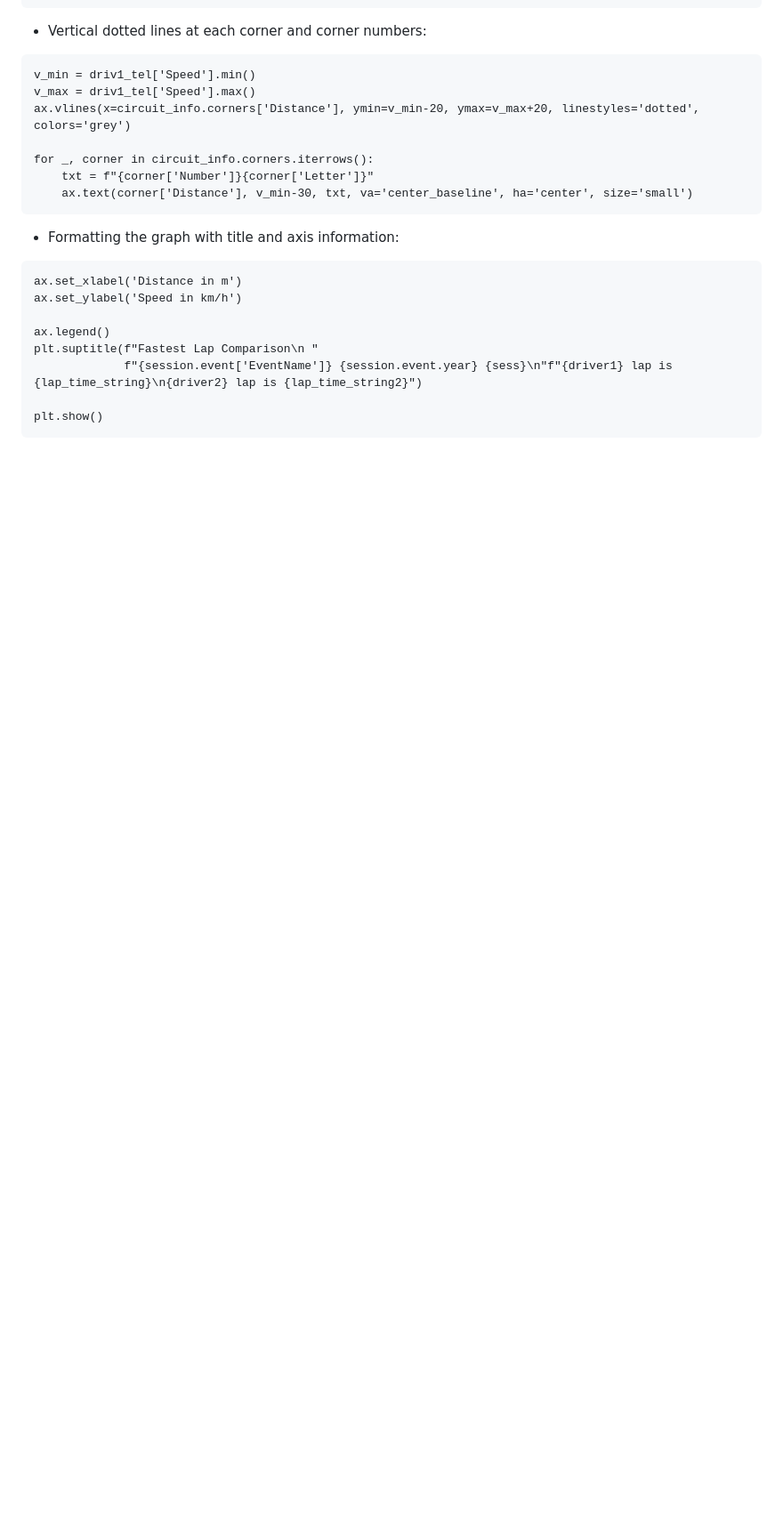
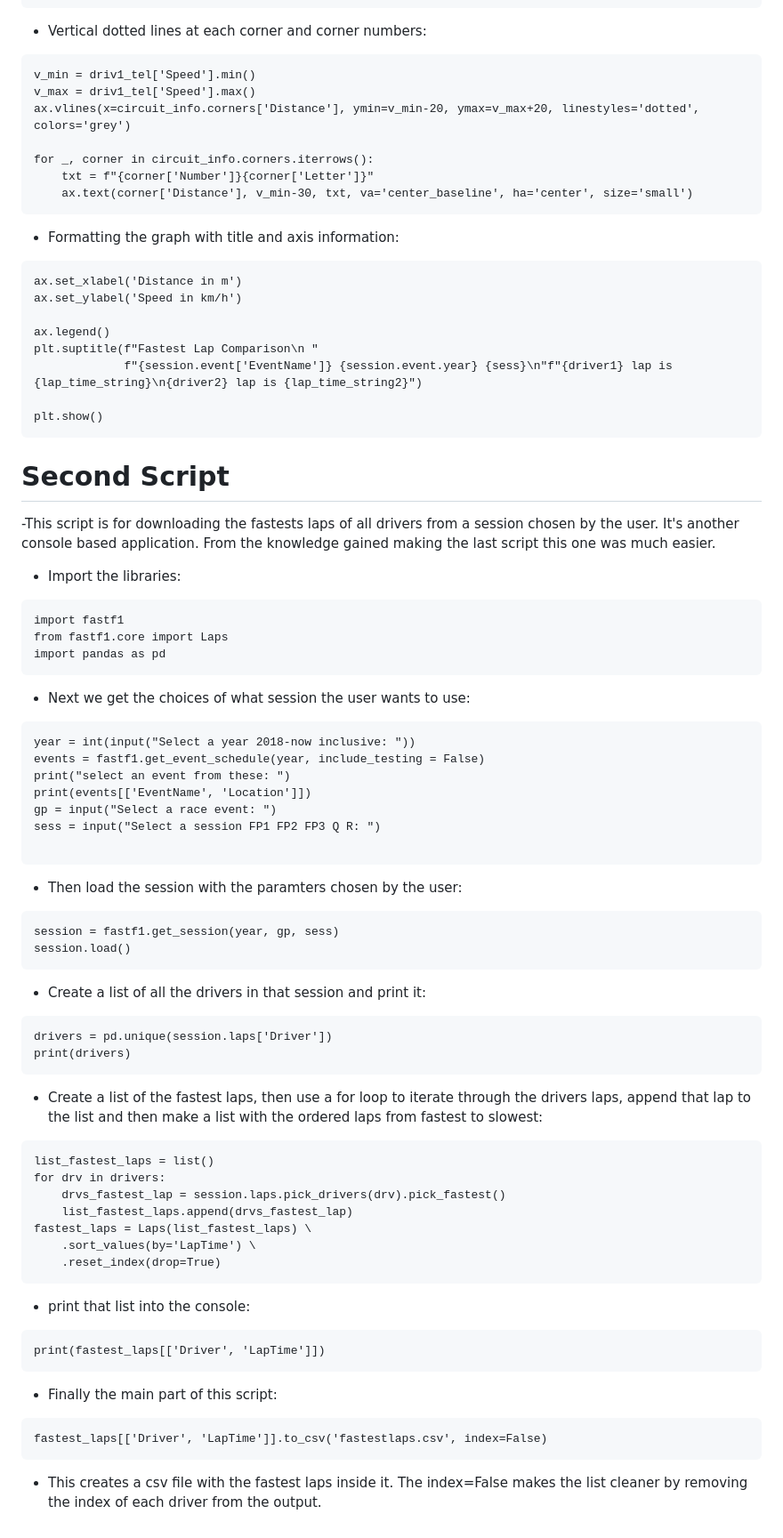
Before and after one commit to garnettjr/f1-telemetry-dashboard-project, a Markdown page: README.md, the part around the change printed below. Shown: that part at 89% size. GitHub-like rendering; blank space fills up the shorter version.

Commit message:
Second script documentation

````diff
--- a/README.md
+++ b/README.md
@@ -125,3 +125,65 @@ plt.suptitle(f"Fastest Lap Comparison\n "
 
 plt.show()
 ```
+
+# Second Script
+-This script is for downloading the fastests laps of all drivers from a session chosen by the user. It's another console based application. From the knowledge gained making the last script this one was much easier.
+- Import the libraries:
+
+```
+import fastf1
+from fastf1.core import Laps
+import pandas as pd
+```
+
+- Next we get the choices of what session the user wants to use:
+
+```
+year = int(input("Select a year 2018-now inclusive: "))
+events = fastf1.get_event_schedule(year, include_testing = False)
+print("select an event from these: ")
+print(events[['EventName', 'Location']])
+gp = input("Select a race event: ")
+sess = input("Select a session FP1 FP2 FP3 Q R: ")
+
+```
+
+- Then load the session with the paramters chosen by the user:
+
+```
+session = fastf1.get_session(year, gp, sess)
+session.load()
+```
+
+- Create a list of all the drivers in that session and print it:
+
+```
+drivers = pd.unique(session.laps['Driver'])
+print(drivers)
+```
+
+- Create a list of the fastest laps, then use a for loop to iterate through the drivers laps, append that lap to the list and then make a list with the ordered laps from fastest to slowest:
+
+```
+list_fastest_laps = list()
+for drv in drivers:
+    drvs_fastest_lap = session.laps.pick_drivers(drv).pick_fastest()
+    list_fastest_laps.append(drvs_fastest_lap)
+fastest_laps = Laps(list_fastest_laps) \
+    .sort_values(by='LapTime') \
+    .reset_index(drop=True)
+```
+
+- print that list into the console:
+
+```
+print(fastest_laps[['Driver', 'LapTime']])
+```
+
+- Finally the main part of this script:
+
+```
+fastest_laps[['Driver', 'LapTime']].to_csv('fastestlaps.csv', index=False)
+```
+
+- This creates a csv file with the fastest laps inside it. The index=False makes the list cleaner by removing the index of each driver from the output.
````
Also changed, not shown: other parts of README.md (+1 -1 lines).
